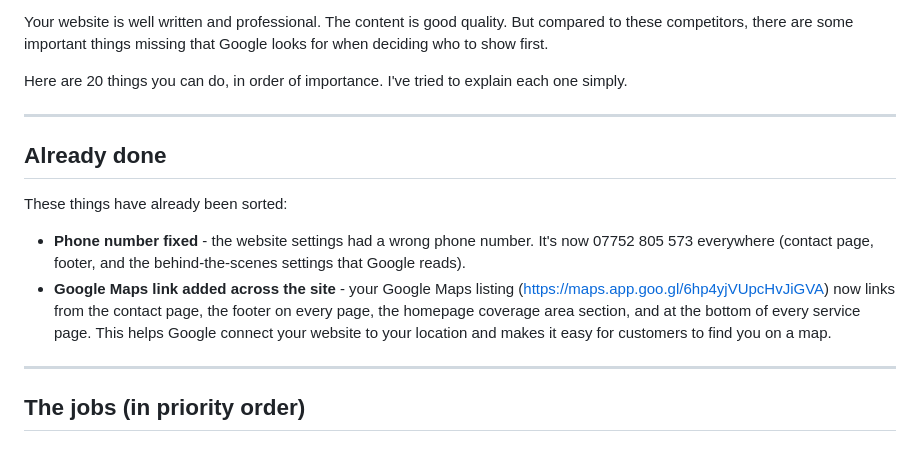
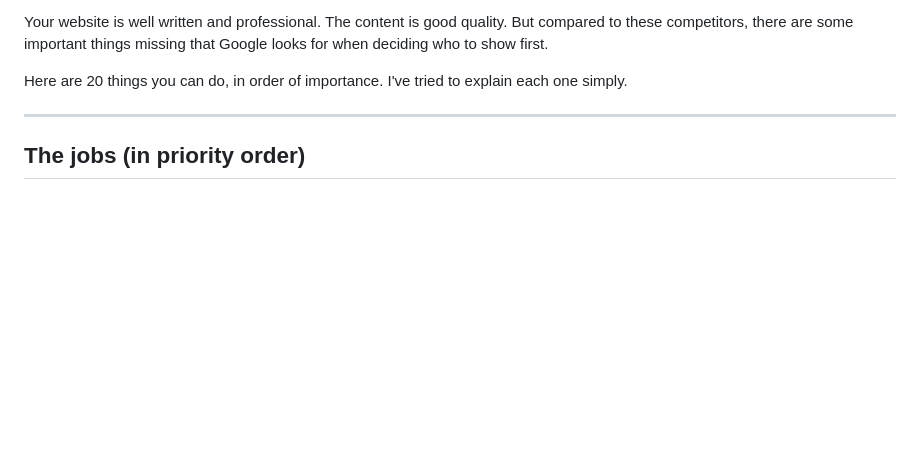
Before and after one commit to chobbledotcom/play-safe-play-inspection, a Markdown page: SEO-TODO.md, the part around the change. Rendered like a GitHub page; blank space fills up the shorter version.

```diff
--- a/SEO-TODO.md
+++ b/SEO-TODO.md
@@ -26,22 +26,6 @@ things missing that Google looks for when deciding who to show first.
 
 Here are 20 things you can do, in order of importance. I've tried to
 explain each one simply.
-
----
-
-## Already done
-
-These things have already been sorted:
-
-- **Phone number fixed** - the website settings had a wrong phone
-  number. It's now 07752 805 573 everywhere (contact page, footer,
-  and the behind-the-scenes settings that Google reads).
-- **Google Maps link added across the site** - your Google Maps listing
-  (https://maps.app.goo.gl/6hp4yjVUpcHvJiGVA) now links from the
-  contact page, the footer on every page, the homepage coverage area
-  section, and at the bottom of every service page. This helps Google
-  connect your website to your location and makes it easy for customers
-  to find you on a map.
 
 ---
 
```
